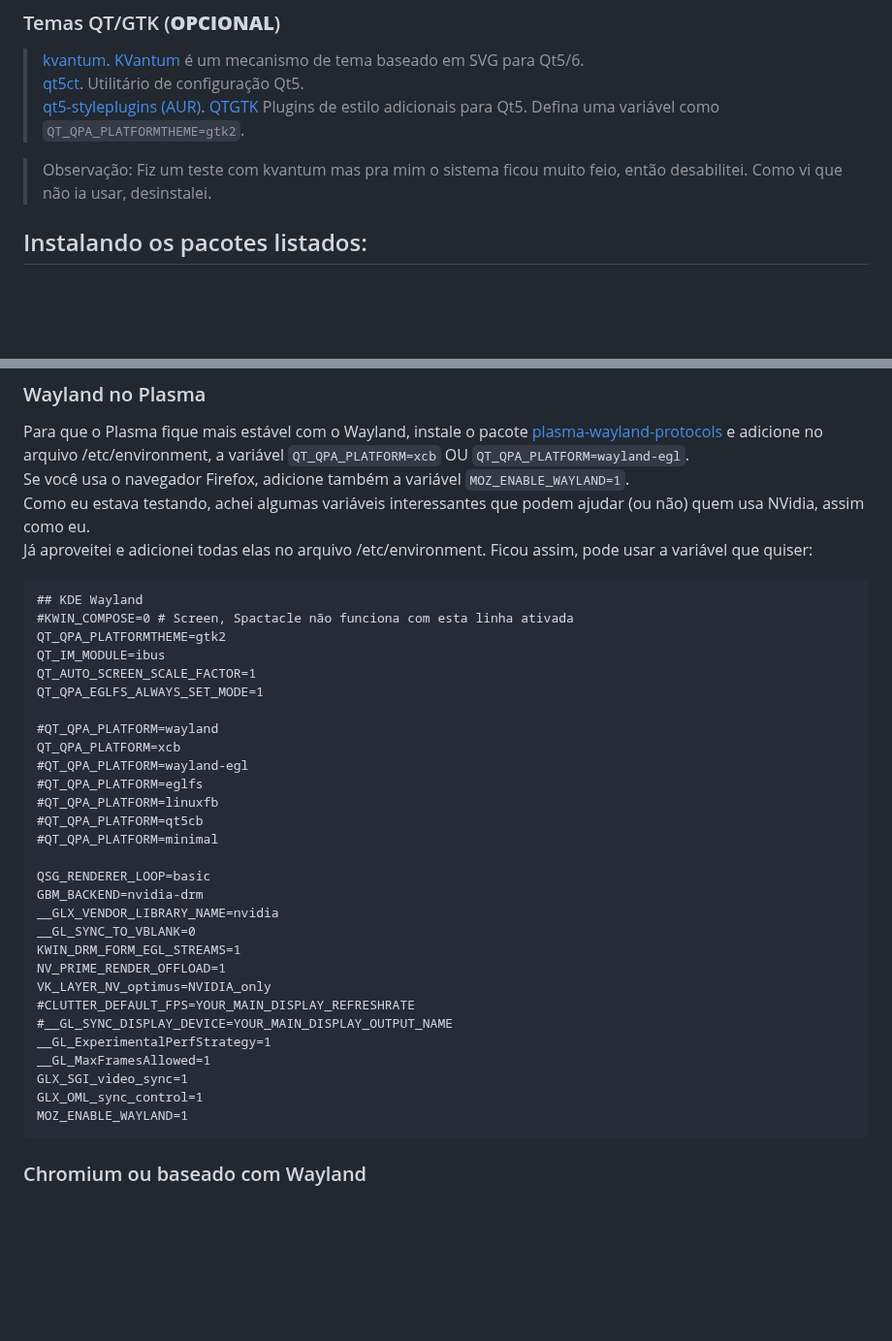
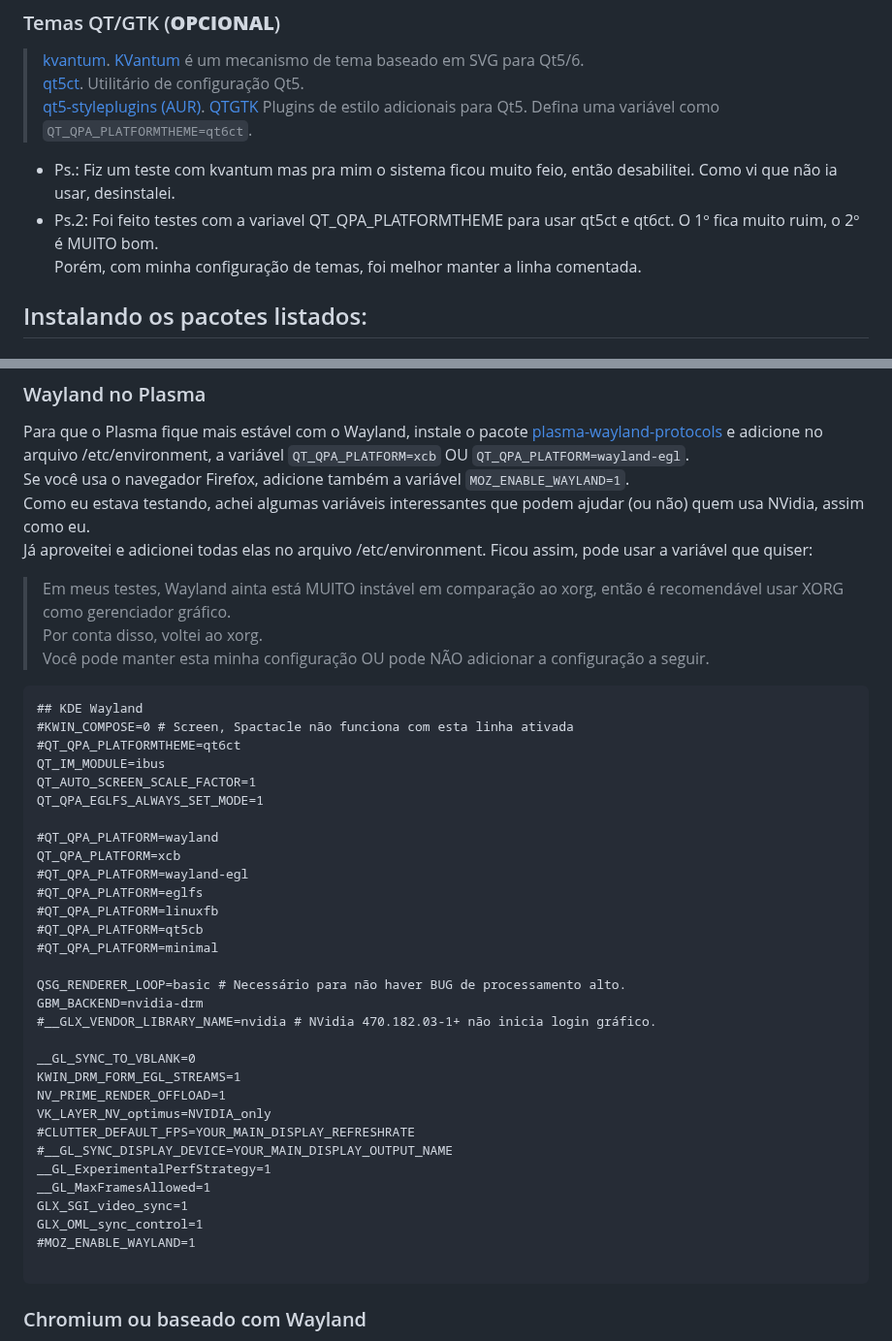
Before and after one commit to elppans/doc-linux, a Markdown page: archlinux_plasma_minimal.md, 2 parts joined by grey strips. Shown at 97% size. Drawn GitHub-style; blank space fills up the shorter version.

````diff
--- a/archlinux_plasma_minimal.md
+++ b/archlinux_plasma_minimal.md
@@ -190,9 +190,11 @@ Lista dos principais navegadores usados pela maioria, pode escolher um ou mais p
 
 >[kvantum](https://archlinux.org/packages/community/x86_64/kvantum/). [KVantum](https://wiki.archlinux.org/title/Uniform_look_for_Qt_and_GTK_applications#Kvantum) é um mecanismo de tema baseado em SVG para Qt5/6.
 [qt5ct](https://archlinux.org/packages/community/x86_64/qt5ct/). Utilitário de configuração Qt5.
-[qt5-styleplugins (AUR)](https://aur.archlinux.org/packages/qt5-styleplugins). [QTGTK](https://wiki.archlinux.org/title/Uniform_look_for_Qt_and_GTK_applications#QGtkStyle) Plugins de estilo adicionais para Qt5. Defina uma variável como `QT_QPA_PLATFORMTHEME=gtk2`.
+[qt5-styleplugins (AUR)](https://aur.archlinux.org/packages/qt5-styleplugins). [QTGTK](https://wiki.archlinux.org/title/Uniform_look_for_Qt_and_GTK_applications#QGtkStyle) Plugins de estilo adicionais para Qt5. Defina uma variável como `QT_QPA_PLATFORMTHEME=qt6ct`.
 
-> Observação: Fiz um teste com kvantum mas pra mim o sistema ficou muito feio, então desabilitei. Como vi que não ia usar, desinstalei.
+* Ps.: Fiz um teste com kvantum mas pra mim o sistema ficou muito feio, então desabilitei. Como vi que não ia usar, desinstalei.
+* Ps.2: Foi feito testes com a variavel QT_QPA_PLATFORMTHEME para usar qt5ct e qt6ct. O 1º fica muito ruim, o 2º é MUITO bom.
+  Porém, com minha configuração de temas, foi melhor manter a linha comentada.
 
 ## Instalando os pacotes listados:
 
@@ -247,10 +249,14 @@ Se você usa o navegador Firefox, adicione também a variável `MOZ_ENABLE_WAYLA
 Como eu estava testando, achei algumas variáveis interessantes que podem ajudar (ou não) quem usa NVidia, assim como eu.
 Já aproveitei e adicionei todas elas no arquivo /etc/environment. Ficou assim, pode usar a variável que quiser:
 
+> Em meus testes, Wayland ainta está MUITO instável em comparação ao xorg, então é recomendável usar XORG como gerenciador gráfico.
+Por conta disso, voltei ao xorg.
+Você pode manter esta minha configuração OU pode NÃO adicionar a configuração a seguir.
+
 ```
 ## KDE Wayland
 #KWIN_COMPOSE=0 # Screen, Spactacle não funciona com esta linha ativada
-QT_QPA_PLATFORMTHEME=gtk2
+#QT_QPA_PLATFORMTHEME=qt6ct
 QT_IM_MODULE=ibus
 QT_AUTO_SCREEN_SCALE_FACTOR=1
 QT_QPA_EGLFS_ALWAYS_SET_MODE=1
@@ -263,9 +269,10 @@ QT_QPA_PLATFORM=xcb
 #QT_QPA_PLATFORM=qt5cb
 #QT_QPA_PLATFORM=minimal
 
-QSG_RENDERER_LOOP=basic
+QSG_RENDERER_LOOP=basic # Necessário para não haver BUG de processamento alto.
 GBM_BACKEND=nvidia-drm
-__GLX_VENDOR_LIBRARY_NAME=nvidia
+#__GLX_VENDOR_LIBRARY_NAME=nvidia # NVidia 470.182.03-1+ não inicia login gráfico.
+
 __GL_SYNC_TO_VBLANK=0
 KWIN_DRM_FORM_EGL_STREAMS=1
 NV_PRIME_RENDER_OFFLOAD=1
@@ -276,7 +283,8 @@ __GL_ExperimentalPerfStrategy=1
 __GL_MaxFramesAllowed=1
 GLX_SGI_video_sync=1
 GLX_OML_sync_control=1
-MOZ_ENABLE_WAYLAND=1
+#MOZ_ENABLE_WAYLAND=1
+
 ```
 ### Chromium ou baseado com Wayland
 
````
